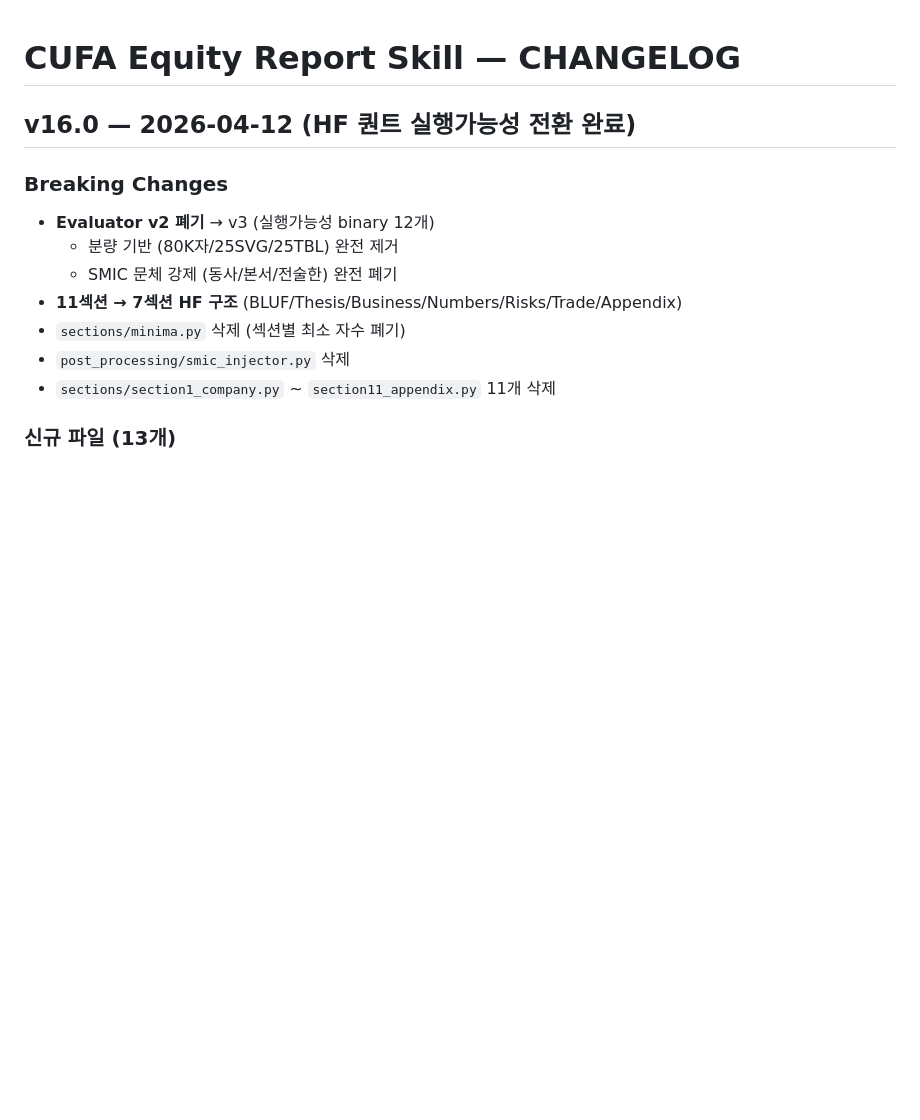
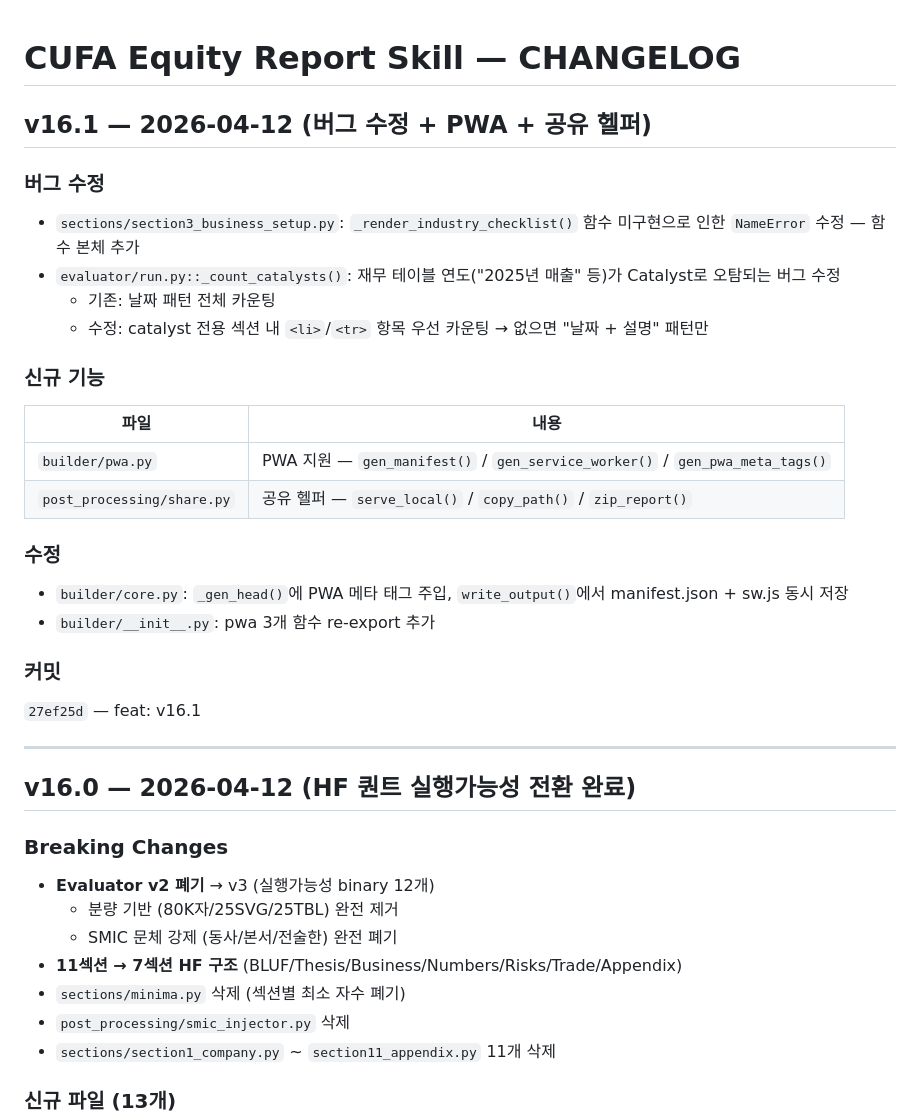
Before and after one commit to pollmap/cufa-equity-report, a Markdown page: skills/cufa-equity-report/CHANGELOG.md, the part around the change. Rendered like a GitHub page; blank space fills up the shorter version.

Commit message:
docs: CHANGELOG v16.1 추가

```diff
--- a/skills/cufa-equity-report/CHANGELOG.md
+++ b/skills/cufa-equity-report/CHANGELOG.md
@@ -1,4 +1,31 @@
 # CUFA Equity Report Skill — CHANGELOG
+
+## v16.1 — 2026-04-12 (버그 수정 + PWA + 공유 헬퍼)
+
+### 버그 수정
+
+- `sections/section3_business_setup.py`: `_render_industry_checklist()` 함수 미구현으로 인한 `NameError` 수정 — 함수 본체 추가
+- `evaluator/run.py::_count_catalysts()`: 재무 테이블 연도("2025년 매출" 등)가 Catalyst로 오탐되는 버그 수정
+  - 기존: 날짜 패턴 전체 카운팅
+  - 수정: catalyst 전용 섹션 내 `<li>`/`<tr>` 항목 우선 카운팅 → 없으면 "날짜 + 설명" 패턴만
+
+### 신규 기능
+
+| 파일 | 내용 |
+|---|---|
+| `builder/pwa.py` | PWA 지원 — `gen_manifest()` / `gen_service_worker()` / `gen_pwa_meta_tags()` |
+| `post_processing/share.py` | 공유 헬퍼 — `serve_local()` / `copy_path()` / `zip_report()` |
+
+### 수정
+
+- `builder/core.py`: `_gen_head()`에 PWA 메타 태그 주입, `write_output()`에서 manifest.json + sw.js 동시 저장
+- `builder/__init__.py`: pwa 3개 함수 re-export 추가
+
+### 커밋
+
+`27ef25d` — feat: v16.1
+
+---
 
 ## v16.0 — 2026-04-12 (HF 퀀트 실행가능성 전환 완료)
 
```
